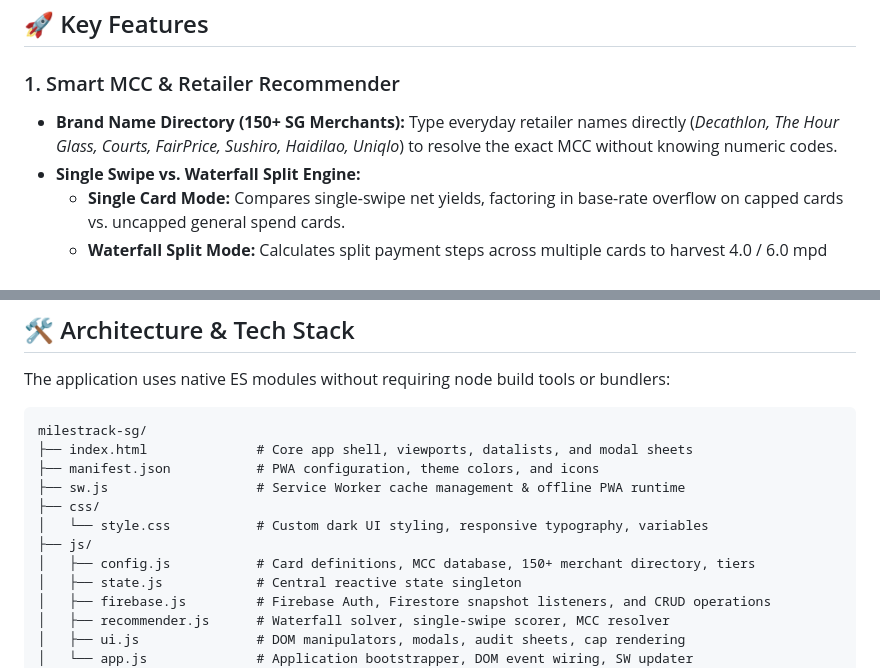
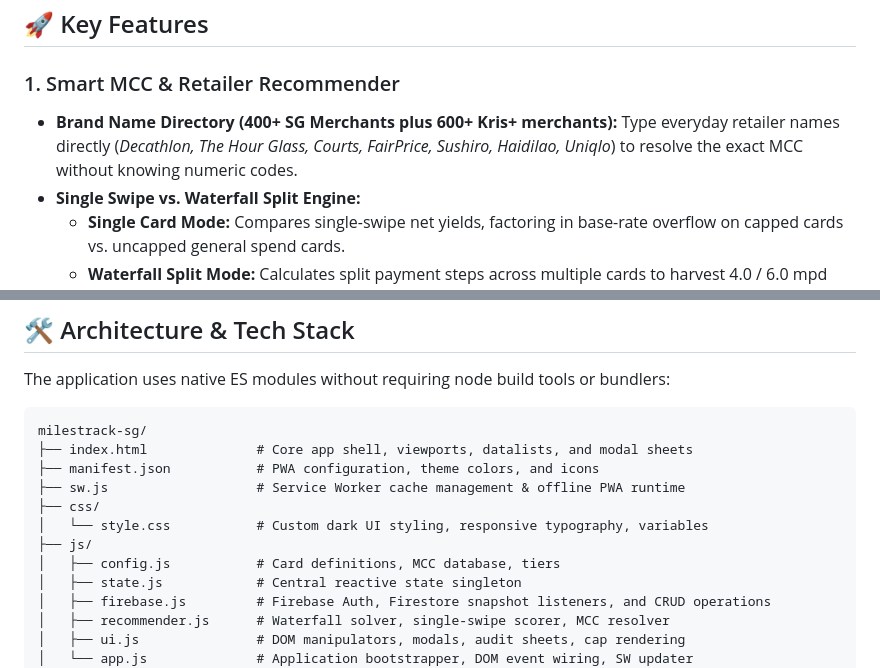
Before and after one commit to zjunyuan/milestrack-sg, a Markdown page: README.md, 2 parts joined by grey strips. Drawn GitHub-style.

Commit message:
README and CLAUDE.md: update merchant counts (414 retailers, 631 Kris+ merchants)
Co-Authored-By: Claude Sonnet 5.5 <noreply@anthropic.com>
Claude-Session: https://claude.ai/code/session_01TavprBC6AW5txy28VUf4mz

```diff
--- a/README.md
+++ b/README.md
@@ -9,7 +9,7 @@ MilesTrack SG is a responsive, installable Progressive Web App (PWA) built with
 ## 🚀 Key Features
 
 ### 1. Smart MCC & Retailer Recommender
-- **Brand Name Directory (150+ SG Merchants):** Type everyday retailer names directly (*Decathlon, The Hour Glass, Courts, FairPrice, Sushiro, Haidilao, Uniqlo*) to resolve the exact MCC without knowing numeric codes.
+- **Brand Name Directory (400+ SG Merchants plus 600+ Kris+ merchants):** Type everyday retailer names directly (*Decathlon, The Hour Glass, Courts, FairPrice, Sushiro, Haidilao, Uniqlo*) to resolve the exact MCC without knowing numeric codes.
 - **Single Swipe vs. Waterfall Split Engine:**
   - **Single Card Mode:** Compares single-swipe net yields, factoring in base-rate overflow on capped cards vs. uncapped general spend cards.
   - **Waterfall Split Mode:** Calculates split payment steps across multiple cards to harvest 4.0 / 6.0 mpd bonus tiers without spilling into base rates.
@@ -52,7 +52,7 @@ milestrack-sg/
 ├── css/
 │   └── style.css           # Custom dark UI styling, responsive typography, variables
 ├── js/
-│   ├── config.js           # Card definitions, MCC database, 150+ merchant directory, tiers
+│   ├── config.js           # Card definitions, MCC database, tiers
 │   ├── state.js            # Central reactive state singleton
 │   ├── firebase.js         # Firebase Auth, Firestore snapshot listeners, and CRUD operations
 │   ├── recommender.js      # Waterfall solver, single-swipe scorer, MCC resolver
```
Also changed, not shown: CLAUDE.md (+1 -1 lines).
